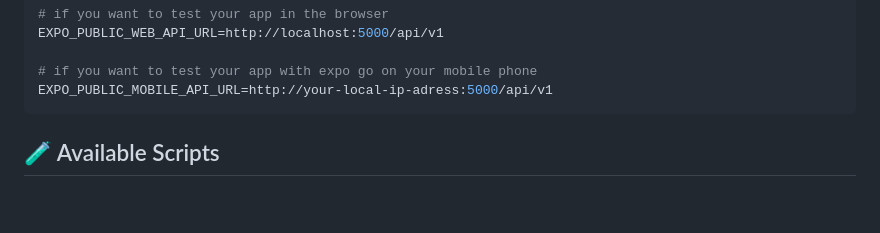
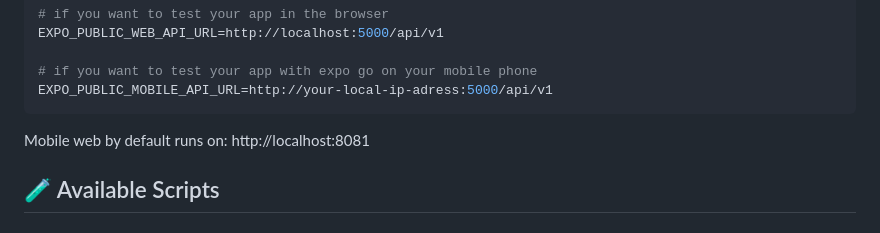
Before and after one commit to Code-the-Dream-School/k-group-practicum-team6, a Markdown page: README.md, the part around the change. GitHub-like rendering; blank space fills up the shorter version.

````diff
--- a/README.md
+++ b/README.md
@@ -167,7 +167,8 @@ EXPO_PUBLIC_WEB_API_URL=http://localhost:5000/api/v1
 # if you want to test your app with expo go on your mobile phone
 EXPO_PUBLIC_MOBILE_API_URL=http://your-local-ip-adress:5000/api/v1
 ```
-
+Mobile web by default runs on:
+http://localhost:8081
 
 ## 🧪 Available Scripts
 
````
